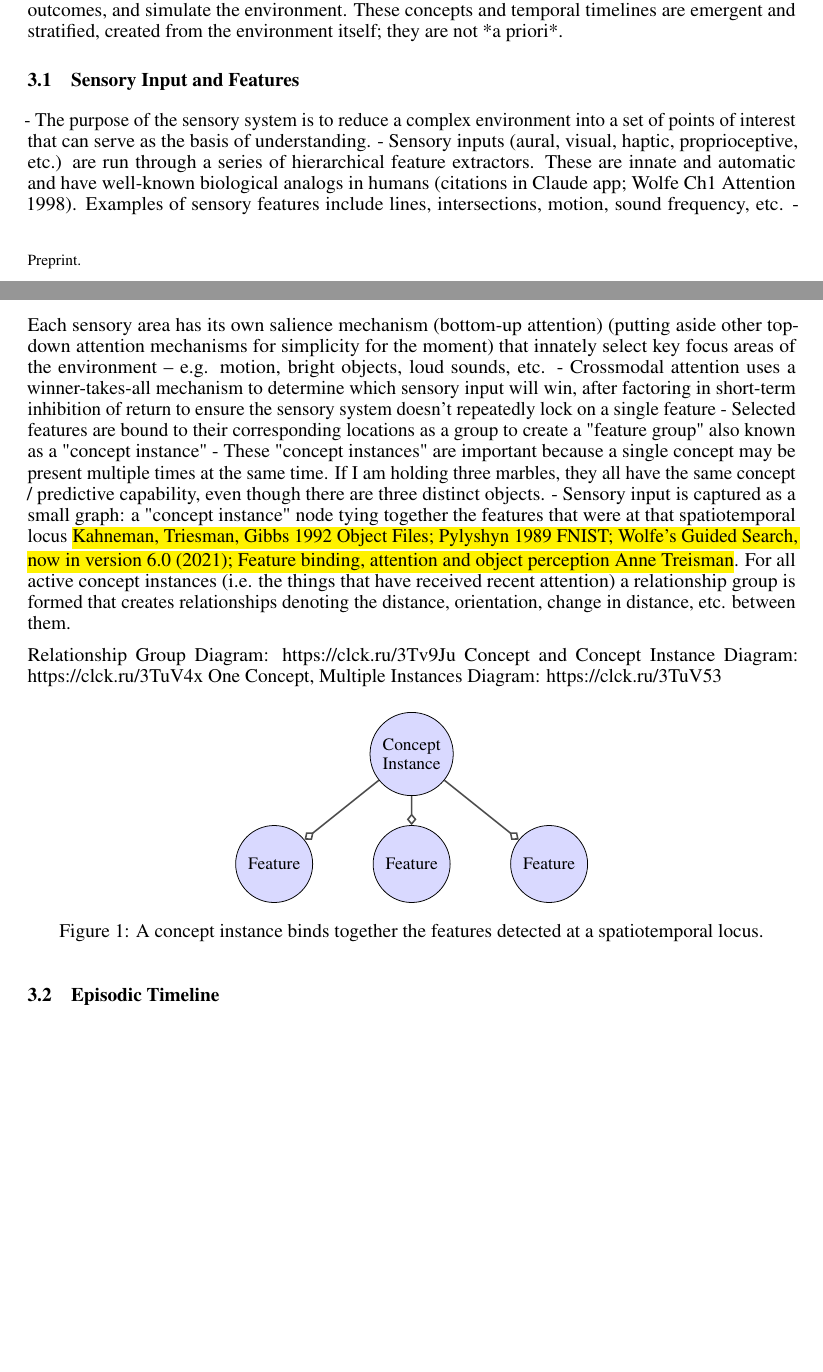
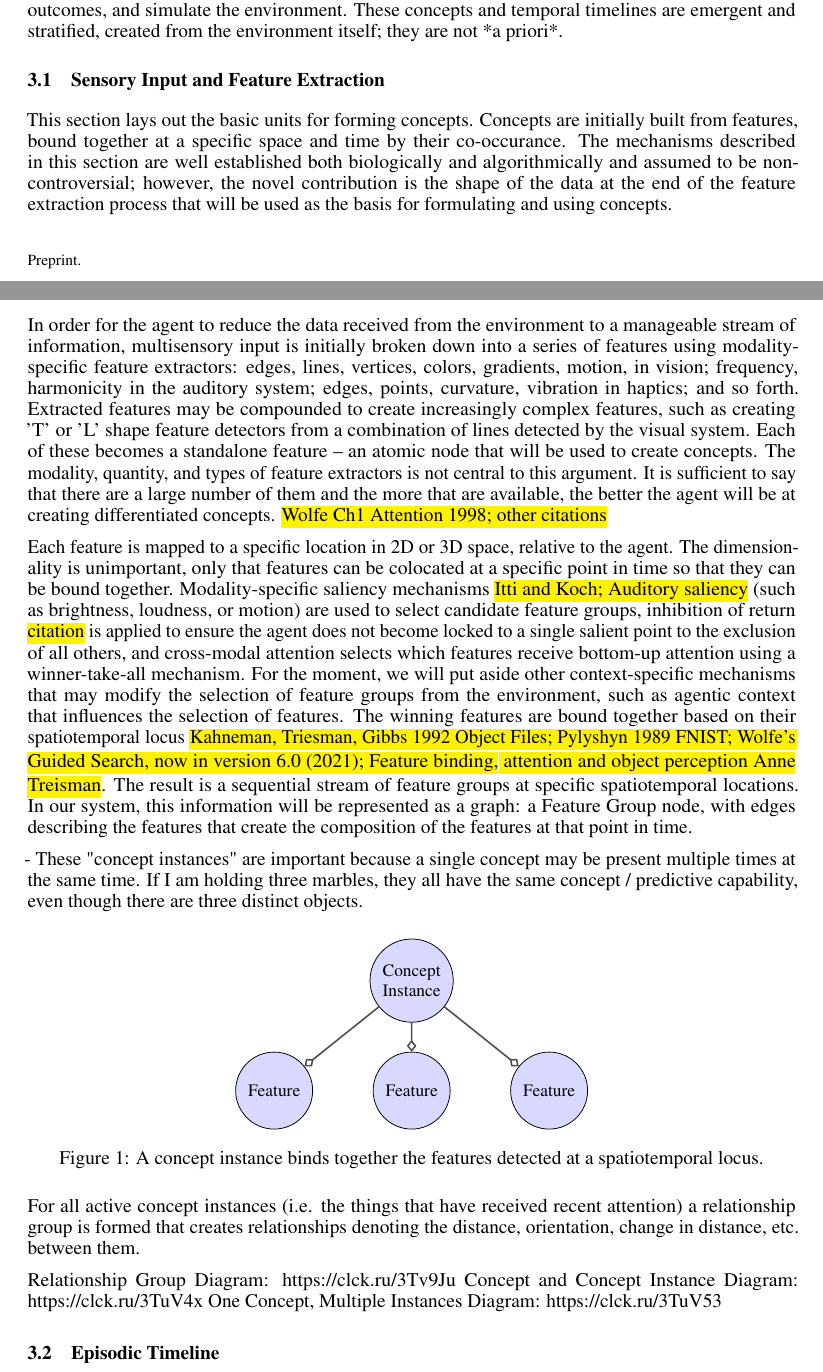
Before and after one commit to apowers313/emergent-concepts-paper, a LaTeX paper (emergent-concepts.tex): two parts of pages 1 and 2 of 6, joined at a grey line, cut so that both start at the same text, the shorter picture padded with empty space. Compiled offline with pdfLaTeX.

Commit message:
first draft of sensory input section

```diff
--- a/emergent-concepts.tex
+++ b/emergent-concepts.tex
@@ -133,18 +133,14 @@ The rest of the paper is organized as follows. \hl{...}
 \section{Knitting: Formation of Data Structures}
 At the core is creating data structures that can be used for understanding, navigating, and manipulating the world -- especially one-shot, online learning. Environmental features and reinforcement signals are turned into concepts and temporal timelines that can be used to model the world, predict action outcomes, and simulate the environment. These concepts and temporal timelines are emergent and stratified, created from the environment itself; they are not *a priori*.
 
-\subsection{Sensory Input and Features}
-- The purpose of the sensory system is to reduce a complex environment into a set of points of interest that can serve as the basis of understanding.
-- Sensory inputs (aural, visual, haptic, proprioceptive, etc.) are run through a series of hierarchical feature extractors. These are innate and automatic and have well-known biological analogs in humans (citations in Claude app; Wolfe Ch1 Attention 1998). Examples of sensory features include lines, intersections, motion, sound frequency, etc.
-- Each sensory area has its own salience mechanism (bottom-up attention) (putting aside other top-down attention mechanisms for simplicity for the moment) that innately select key focus areas of the environment -- e.g. motion, bright objects, loud sounds, etc.
-- Crossmodal attention uses a winner-takes-all mechanism to determine which sensory input will win, after factoring in short-term inhibition of return to ensure the sensory system doesn't repeatedly lock on a single feature
-- Selected features are bound to their corresponding locations as a group to create a "feature group" also known as a "concept instance"
+\subsection{Sensory Input and Feature Extraction}
+This section lays out the basic units for forming concepts. Concepts are initially built from features, bound together at a specific space and time by their co-occurance. The mechanisms described in this section are well established both biologically and algorithmically and assumed to be non-controversial; however, the novel contribution is the shape of the data at the end of the feature extraction process that will be used as the basis for formulating and using concepts.
+
+In order for the agent to reduce the data received from the environment to a manageable stream of information, multisensory input is initially broken down into a series of features using modality-specific feature extractors: edges, lines, vertices, colors, gradients, motion, in vision; frequency, harmonicity in the auditory system; edges, points, curvature, vibration in haptics; and so forth. Extracted features may be compounded to create increasingly complex features, such as creating 'T' or 'L' shape feature detectors from a combination of lines detected by the visual system. Each of these becomes a standalone feature -- an atomic node that will be used to create concepts. The modality, quantity, and types of feature extractors is not central to this argument. It is sufficient to say that there are a large number of them and the more that are available, the better the agent will be at creating differentiated concepts. \hl{Wolfe Ch1 Attention 1998; other citations}
+
+Each feature is mapped to a specific location in 2D or 3D space, relative to the agent. The dimensionality is unimportant, only that features can be colocated at a specific point in time so that they can be bound together. Modality-specific saliency mechanisms \hl{Itti and Koch; Auditory saliency} (such as brightness, loudness, or motion) are used to select candidate feature groups, inhibition of return \hl{citation} is applied to ensure the agent does not become locked to a single salient point to the exclusion of all others, and cross-modal attention selects which features receive bottom-up attention using a winner-take-all mechanism. For the moment, we will put aside other context-specific mechanisms that may modify the selection of feature groups from the environment, such as agentic context that influences the selection of features. The winning features are bound together based on their spatiotemporal locus \hl{Kahneman, Triesman, Gibbs 1992 Object Files; Pylyshyn 1989 FNIST; Wolfe’s Guided Search, now in version 6.0 (2021); Feature binding, attention and object perception Anne Treisman}. The result is a sequential stream of feature groups at specific spatiotemporal locations. In our system, this information will be represented as a graph: a Feature Group node, with edges describing the features that create the composition of the features at that point in time.
+
 - These "concept instances" are important because a single concept may be present multiple times at the same time. If I am holding three marbles, they all have the same concept / predictive capability, even though there are three distinct objects.
-- Sensory input is captured as a small graph: a "concept instance" node tying together the features that were at that spatiotemporal locus \hl{Kahneman, Triesman, Gibbs 1992 Object Files; Pylyshyn 1989 FNIST; Wolfe’s Guided Search, now in version 6.0 (2021); Feature binding, attention and object perception Anne Treisman}. For all active concept instances (i.e. the things that have received recent attention) a relationship group is formed that creates relationships denoting the distance, orientation, change in distance, etc. between them.
-
-Relationship Group Diagram: https://clck.ru/3Tv9Ju
-Concept and Concept Instance Diagram: https://clck.ru/3TuV4x
-One Concept, Multiple Instances Diagram: https://clck.ru/3TuV53
 
 \begin{figure}[ht]
   \centering
@@ -161,6 +157,13 @@ One Concept, Multiple Instances Diagram: https://clck.ru/3TuV53
   \caption{A concept instance binds together the features detected at a spatiotemporal locus.}
   \label{fig:concept-instance}
 \end{figure}
+
+For all active concept instances (i.e. the things that have received recent attention) a relationship group is formed that creates relationships denoting the distance, orientation, change in distance, etc. between them.
+
+Relationship Group Diagram: https://clck.ru/3Tv9Ju
+Concept and Concept Instance Diagram: https://clck.ru/3TuV4x
+One Concept, Multiple Instances Diagram: https://clck.ru/3TuV53
+
 
 \subsection{Episodic Timeline}
 - Sensory feature groups are captured sequentially to create a continuous timeline of feature groups. The timeline is not based on a fixed time (e.g. 1 capture per second) but are based on when saliency identifies feature groups. The timeline merely denotes "before" and "after" of a sequence of feature groups.
```
